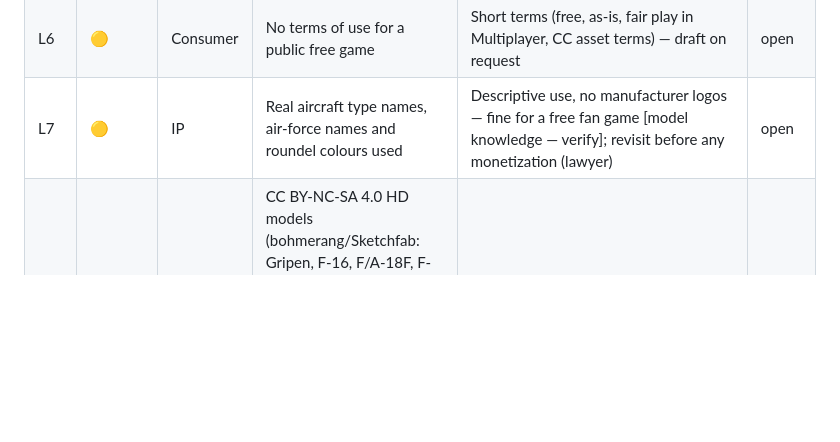
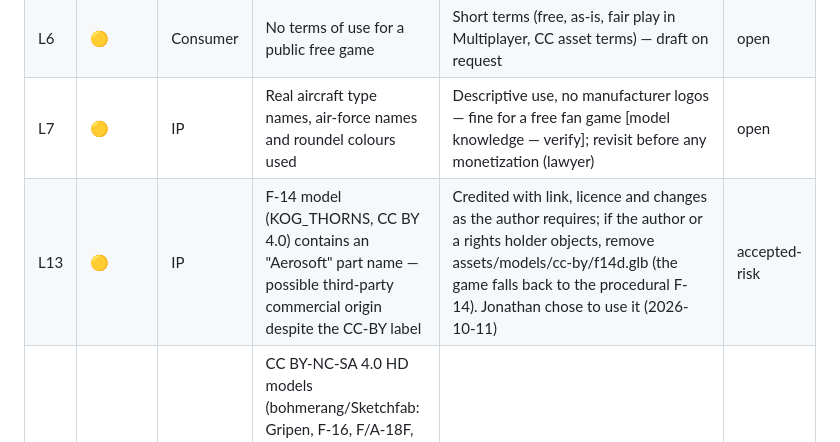
Before and after one commit to briefcasejona/CFS, a Markdown page: legal/LEGAL-STATUS.md, the part around the change. Rendered like a GitHub page; blank space fills up the shorter version.

```diff
--- a/legal/LEGAL-STATUS.md
+++ b/legal/LEGAL-STATUS.md
@@ -17,6 +17,7 @@ RESEARCH NOTES — NOT LEGAL ADVICE — REVIEW WITH A LICENSED LAWYER BEFORE REL
 | L5 | 🟡 | IP | Third-party notices (three.js, Trystero; Electron in the desktop app) not reachable from the app | legal/THIRD_PARTY_NOTICES.md generated; add "Licenses" link in Settings | open |
 | L6 | 🟡 | Consumer | No terms of use for a public free game | Short terms (free, as-is, fair play in Multiplayer, CC asset terms) — draft on request | open |
 | L7 | 🟡 | IP | Real aircraft type names, air-force names and roundel colours used | Descriptive use, no manufacturer logos — fine for a free fan game [model knowledge — verify]; revisit before any monetization (lawyer) | open |
+| L13 | 🟡 | IP | F-14 model (KOG_THORNS, CC BY 4.0) contains an "Aerosoft" part name — possible third-party commercial origin despite the CC-BY label | Credited with link, licence and changes as the author requires; if the author or a rights holder objects, remove assets/models/cc-by/f14d.glb (the game falls back to the procedural F-14). Jonathan chose to use it (2026-10-11) | accepted-risk |
 | L8 | 🟢 | IP | CC BY-NC-SA 4.0 HD models (bohmerang/Sketchfab: Gripen, F-16, F/A-18F, F-4): attribution in Settings + assets/models/cc-by-nc-sa/LICENSE.md; game is free → NC satisfied; ShareAlike: optimized files stay CC BY-NC-SA | Keep the game non-commercial while they ship; monetizing = lawyer trigger | fixed |
 | L9 | 🟢 | IP | Europe terrain: AWS Terrain Tiles (Mapzen/Tilezen sources) and Natural Earth (public domain) | Credited in Settings + assets/theaters/europe/SOURCES.md | fixed |
 | L10 | 🟢 | Cookies | Only localStorage + service-worker cache for the user's own settings/saves; no cookies, no analytics/tracking | Strictly necessary — no consent banner needed [model knowledge — verify] | fixed |
```
Also changed, not shown: legal/app-inventory.md (+4 -2 lines).
